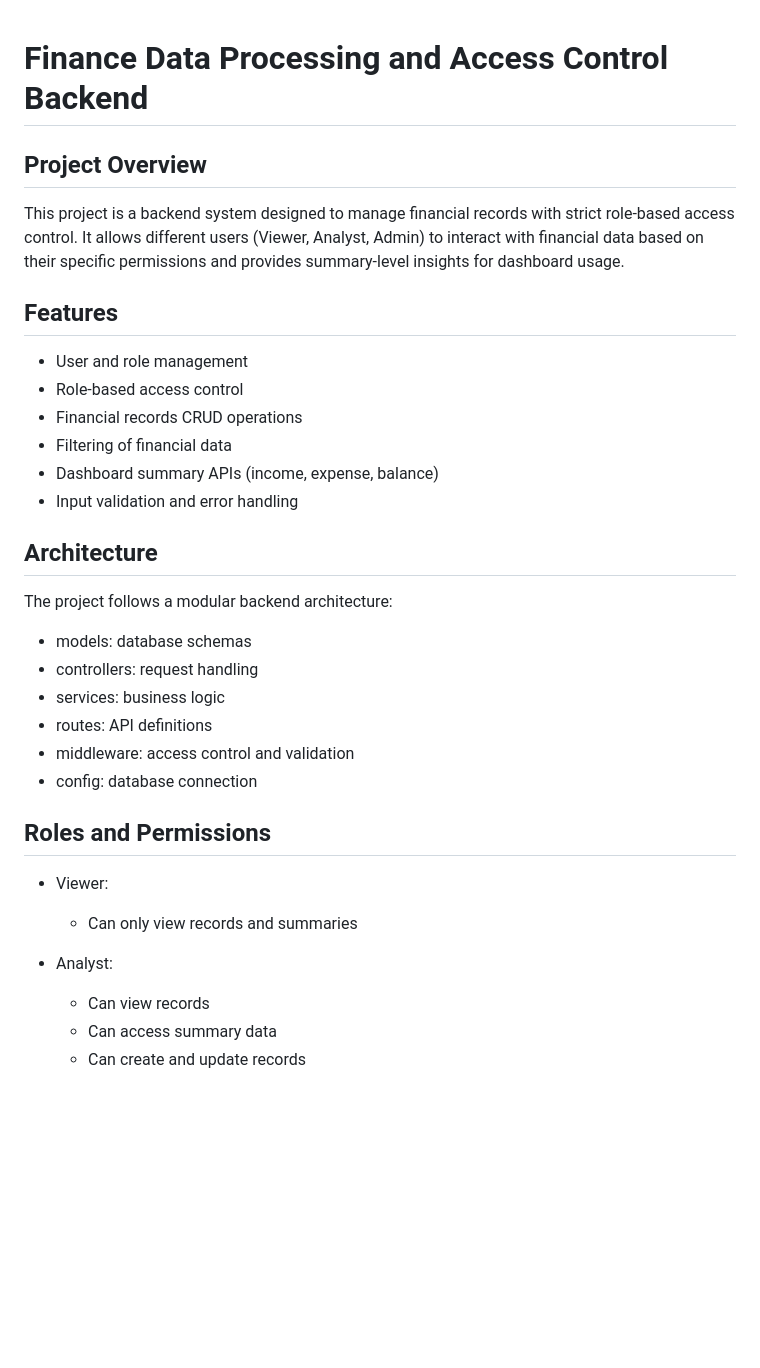
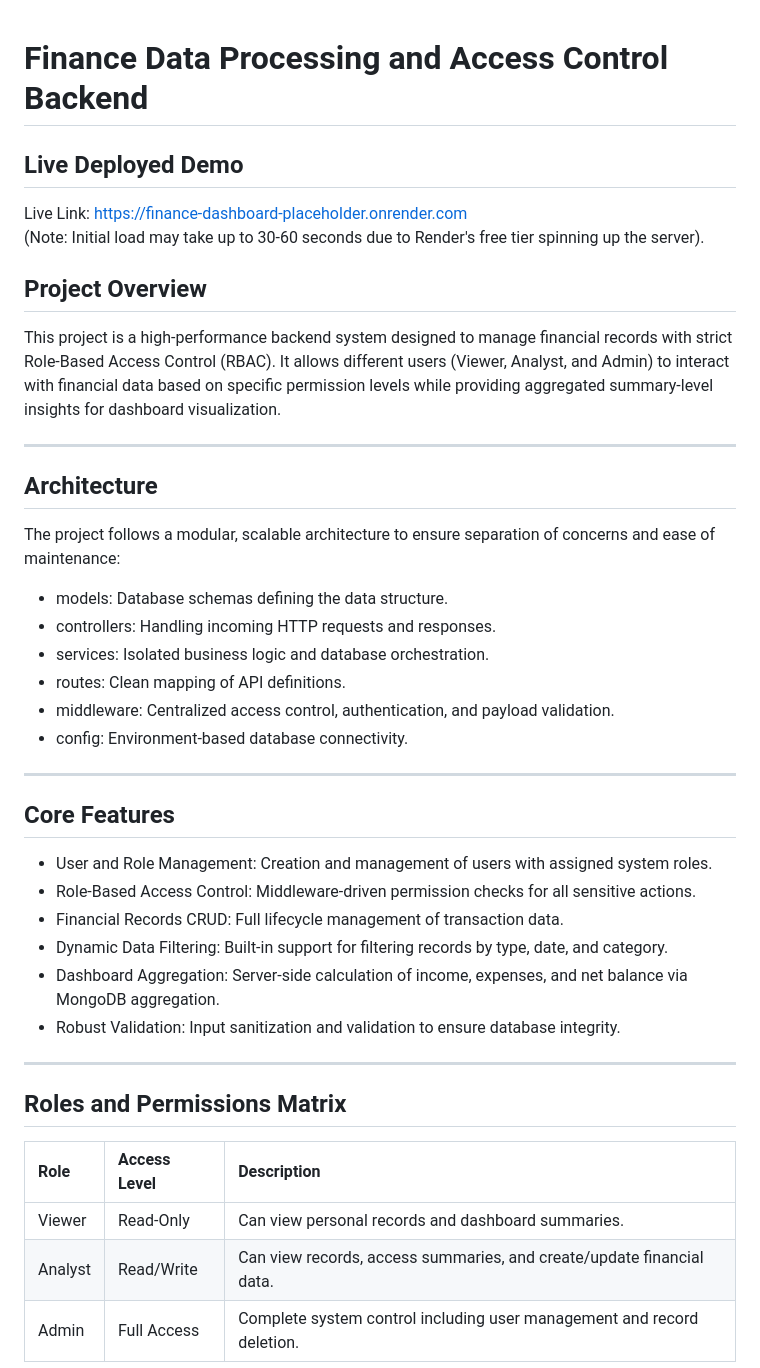
Before and after one commit to nicksboson/Finance-Dashboard, a Markdown page: README.md, the part around one of its changes. GitHub-like rendering; blank space fills up the shorter version.

```diff
--- a/README.md
+++ b/README.md
@@ -1,36 +1,40 @@
 # Finance Data Processing and Access Control Backend
 
+## Live Deployed Demo
+Live Link: [https://finance-dashboard-placeholder.onrender.com](https://finance-dashboard-placeholder.onrender.com)
+(Note: Initial load may take up to 30-60 seconds due to Render's free tier spinning up the server).
+
 ## Project Overview
+This project is a high-performance backend system designed to manage financial records with strict Role-Based Access Control (RBAC). It allows different users (Viewer, Analyst, and Admin) to interact with financial data based on specific permission levels while providing aggregated summary-level insights for dashboard visualization.
 
-This project is a backend system designed to manage financial records with strict role-based access control. It allows different users (Viewer, Analyst, Admin) to interact with financial data based on their specific permissions and provides summary-level insights for dashboard usage.
-
-## Features
-
-* User and role management
-* Role-based access control
-* Financial records CRUD operations
-* Filtering of financial data
-* Dashboard summary APIs (income, expense, balance)
-* Input validation and error handling
+---
 
 ## Architecture
+The project follows a modular, scalable architecture to ensure separation of concerns and ease of maintenance:
 
-The project follows a modular backend architecture:
+* models: Database schemas defining the data structure.
+* controllers: Handling incoming HTTP requests and responses.
+* services: Isolated business logic and database orchestration.
+* routes: Clean mapping of API definitions.
+* middleware: Centralized access control, authentication, and payload validation.
+* config: Environment-based database connectivity.
 
-* models: database schemas
-* controllers: request handling
-* services: business logic
-* routes: API definitions
-* middleware: access control and validation
-* config: database connection
+---
 
-## Roles and Permissions
+## Core Features
+* User and Role Management: Creation and management of users with assigned system roles.
+* Role-Based Access Control: Middleware-driven permission checks for all sensitive actions.
+* Financial Records CRUD: Full lifecycle management of transaction data.
+* Dynamic Data Filtering: Built-in support for filtering records by type, date, and category.
+* Dashboard Aggregation: Server-side calculation of income, expenses, and net balance via MongoDB aggregation.
+* Robust Validation: Input sanitization and validation to ensure database integrity.
 
-* Viewer:
-  * Can only view records and summaries
+---
 
-* Analyst:
-  * Can view records
-  * Can access summary data
-  * Can create and update records
+## Roles and Permissions Matrix
+| Role | Access Level | Description |
+| :--- | :--- | :--- |
+| Viewer | Read-Only | Can view personal records and dashboard summaries. |
+| Analyst | Read/Write | Can view records, access summaries, and create/update financial data. |
+| Admin | Full Access | Complete system control including user management and record deletion. |
 
```
Also changed, not shown: other parts of README.md (+84 -91 lines).
